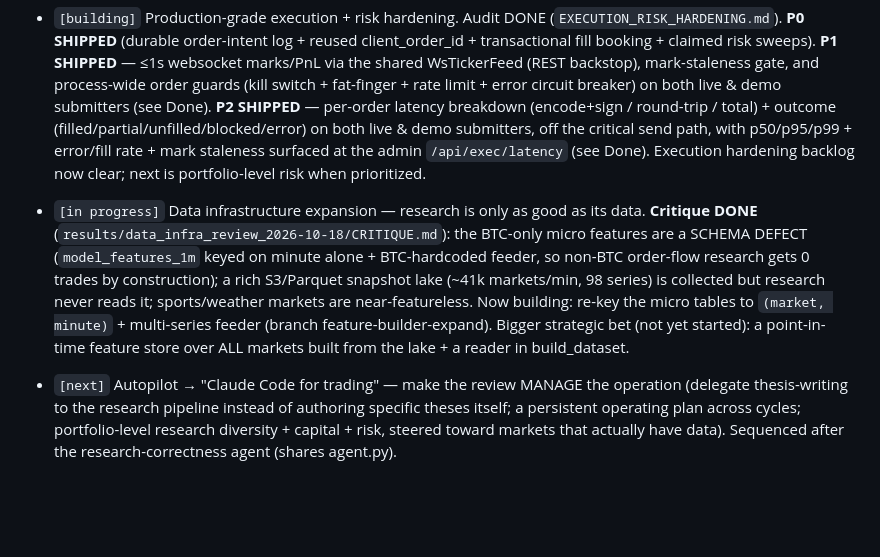
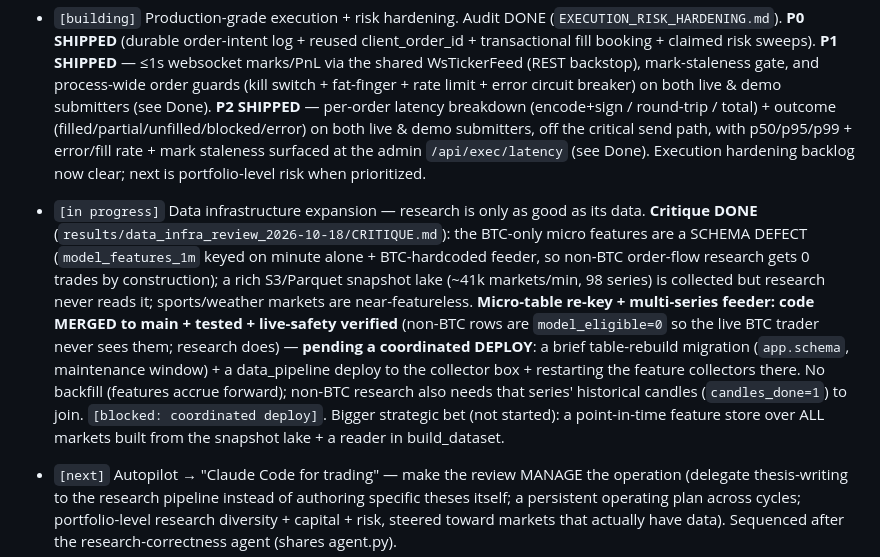
Before and after one commit to JihuiTanUchicago/kalshi_trade, a Markdown page: mvp.md, the part around the change. GitHub-like rendering; blank space fills up the shorter version.

Commit message:
docs: sync mvp.md + dev logs (feature-builder merged, pending coordinated deploy)
Co-Authored-By: Claude Opus 4.8 <noreply@anthropic.com>

```diff
--- a/mvp.md
+++ b/mvp.md
@@ -25,7 +25,7 @@ A self-improving alpha discovery pipeline, from ideation, to similation, and fin
 Single source of truth for OPEN work — one flat list. Each item is tagged with what it's waiting on:
 - `[self-improving]` Autonomous Tau improvement loop runs on a schedule; each round picks one aspect (execution / research rigor / risk / data / ML tooling / UX / engineering) and ships an improvement. Never touches the live-trading gate.
 - `[building]` Production-grade execution + risk hardening. Audit DONE (`EXECUTION_RISK_HARDENING.md`). **P0 SHIPPED** (durable order-intent log + reused client_order_id + transactional fill booking + claimed risk sweeps). **P1 SHIPPED** — ≤1s websocket marks/PnL via the shared WsTickerFeed (REST backstop), mark-staleness gate, and process-wide order guards (kill switch + fat-finger + rate limit + error circuit breaker) on both live & demo submitters (see Done). **P2 SHIPPED** — per-order latency breakdown (encode+sign / round-trip / total) + outcome (filled/partial/unfilled/blocked/error) on both live & demo submitters, off the critical send path, with p50/p95/p99 + error/fill rate + mark staleness surfaced at the admin `/api/exec/latency` (see Done). Execution hardening backlog now clear; next is portfolio-level risk when prioritized.
-- `[in progress]` Data infrastructure expansion — research is only as good as its data. **Critique DONE** (`results/data_infra_review_2026-10-18/CRITIQUE.md`): the BTC-only micro features are a SCHEMA DEFECT (`model_features_1m` keyed on minute alone + BTC-hardcoded feeder, so non-BTC order-flow research gets 0 trades by construction); a rich S3/Parquet snapshot lake (~41k markets/min, 98 series) is collected but research never reads it; sports/weather markets are near-featureless. Now building: re-key the micro tables to `(market, minute)` + multi-series feeder (branch feature-builder-expand). Bigger strategic bet (not yet started): a point-in-time feature store over ALL markets built from the lake + a reader in build_dataset.
+- `[in progress]` Data infrastructure expansion — research is only as good as its data. **Critique DONE** (`results/data_infra_review_2026-10-18/CRITIQUE.md`): the BTC-only micro features are a SCHEMA DEFECT (`model_features_1m` keyed on minute alone + BTC-hardcoded feeder, so non-BTC order-flow research gets 0 trades by construction); a rich S3/Parquet snapshot lake (~41k markets/min, 98 series) is collected but research never reads it; sports/weather markets are near-featureless. **Micro-table re-key + multi-series feeder: code MERGED to main + tested + live-safety verified** (non-BTC rows are `model_eligible=0` so the live BTC trader never sees them; research does) — **pending a coordinated DEPLOY**: a brief table-rebuild migration (`app.schema`, maintenance window) + a data_pipeline deploy to the collector box + restarting the feature collectors there. No backfill (features accrue forward); non-BTC research also needs that series' historical candles (`candles_done=1`) to join. `[blocked: coordinated deploy]`. Bigger strategic bet (not started): a point-in-time feature store over ALL markets built from the snapshot lake + a reader in build_dataset.
 - `[next]` Autopilot → "Claude Code for trading" — make the review MANAGE the operation (delegate thesis-writing to the research pipeline instead of authoring specific theses itself; a persistent operating plan across cycles; portfolio-level research diversity + capital + risk, steered toward markets that actually have data). Sequenced after the research-correctness agent (shares agent.py).
 - `[in progress]` Research-agent correctness — (1) make the research prompt MARKET-AWARE (RESEARCH_SYSTEM is hardcoded to "Bitcoin binary contracts", so a run on nhl_game/NEAR is told it trades BTC and gets confused / proposes BTC-only mechanisms); (2) confirm + make richer ML models first-class (random forest / gradient boosting / ensembles via code+fit, not just logistic/calibration); (3) a model-stall guard so a stalled streaming call aborts in ~2 min instead of a 20-min heartbeat-freeze watchdog kill. On branch research-correctness.
 `[delayed]` = owner chose to hold; `[blocked: …]` = needs a user/AWS action first; `[v0.3]` = next version.
```
